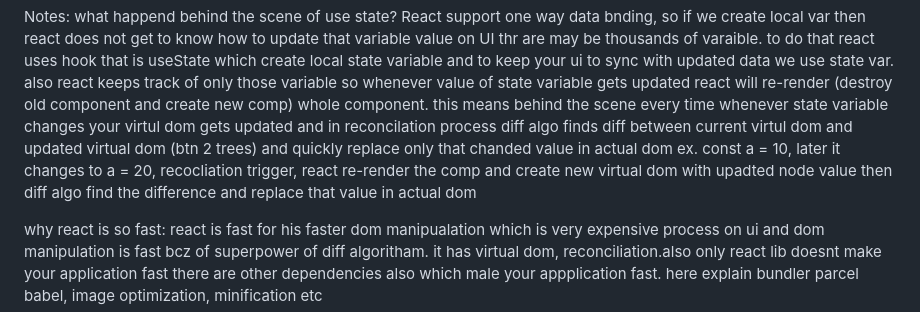
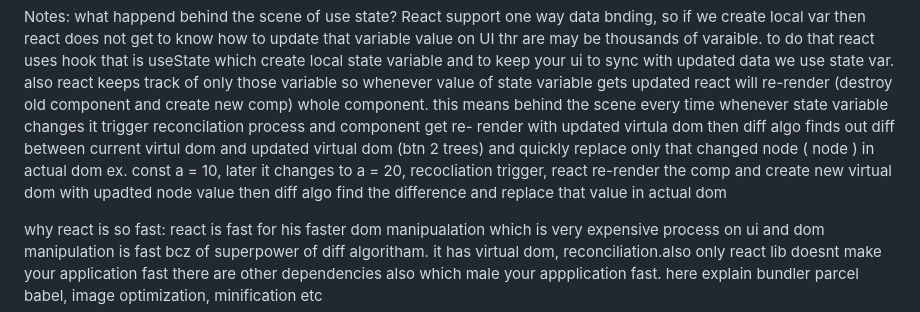
Before and after one commit to yoginikokare/Namste-React, a Markdown page: Assignments/Assignment 05 - Lets get hooked/Assignment 05 - Lets get hooked.md, the part around the change. Rendered like a GitHub page.

```diff
--- a/Assignments/Assignment 05 - Lets get hooked/Assignment 05 - Lets get hooked.md
+++ b/Assignments/Assignment 05 - Lets get hooked/Assignment 05 - Lets get hooked.md
@@ -42,8 +42,9 @@ this hook trigger reconciliation behind the scene so whenever state variable upd
 Notes:
 what happend behind the scene of use state?
 React support one way data bnding, so if we create local var then react does not get to know how to update that variable value on UI thr are may be thousands of varaible. to do that react uses hook that is useState which create local state variable and to keep your ui to sync with updated data we use state var. also react keeps track of only those variable so whenever value of state variable gets updated react will re-render (destroy old component and create new comp) whole component.
-this means behind the scene every time whenever state variable changes your virtul dom gets updated and in reconcilation process diff algo finds diff between current virtul dom and updated virtual dom (btn 2 trees) and quickly replace only that chanded value in actual dom
+this means behind the scene every time whenever state variable changes it trigger reconcilation process and component get re- render with updated virtula dom then diff algo finds out diff between current virtul dom and updated virtual dom (btn 2 trees) and quickly replace only that changed node ( node ) in actual dom
 ex. const a = 10, later it changes to a = 20, recocliation trigger, react re-render the comp and create new virtual dom with upadted node value then diff algo find the difference and replace that value in actual dom
+
 
 why react is so fast:
 react is fast for his faster dom manipualation which is very expensive process on ui and dom manipulation is fast bcz of superpower of diff algoritham. it has virtual dom, reconciliation.also only react lib doesnt make your application fast there are other dependencies also which male your appplication fast. here explain bundler parcel babel, image optimization, minification etc
```
